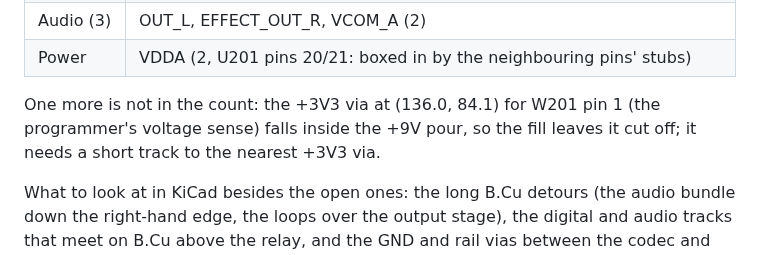
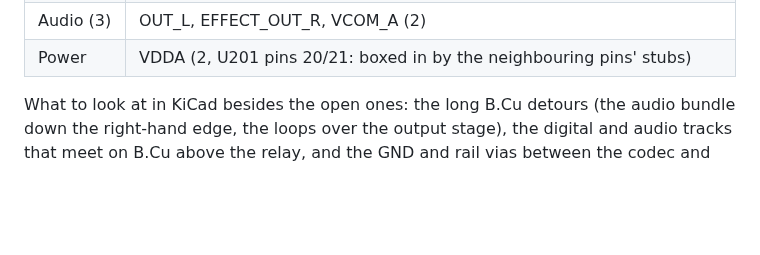
Before and after one commit to TheFrogMouth/26-Z04-0005_The_Harp, a Markdown page: docs/pcb-plan.md, the part around one of its changes. Rendered like a GitHub page; blank space fills up the shorter version.

```diff
--- a/docs/pcb-plan.md
+++ b/docs/pcb-plan.md
@@ -326,10 +335,6 @@ still open**, all signals but VDDA, to be finished in KiCad:
 | Digital (7) | HSE_OUT, NRST (2), CODEC_BICK, CODEC_CCLK, LED_EFFECT_DRV, LED_HOLD_DRV, LED_HOLD_G |
 | Audio (3) | OUT_L, EFFECT_OUT_R, VCOM_A (2) |
 | Power | VDDA (2, U201 pins 20/21: boxed in by the neighbouring pins' stubs) |
-
-One more is not in the count: the +3V3 via at (136.0, 84.1) for W201 pin 1
-(the programmer's voltage sense) falls inside the +9V pour, so the fill
-leaves it cut off; it needs a short track to the nearest +3V3 via.
 
 What to look at in KiCad besides the open ones: the long B.Cu detours (the
 audio bundle down the right-hand edge, the loops over the output stage), the
```
Also changed, not shown: other parts of docs/pcb-plan.md (+29 -20 lines), scripts/pcb_routing/README.md (+3 -2 lines), docs/images/pcb-routing.png, 2 other files.
